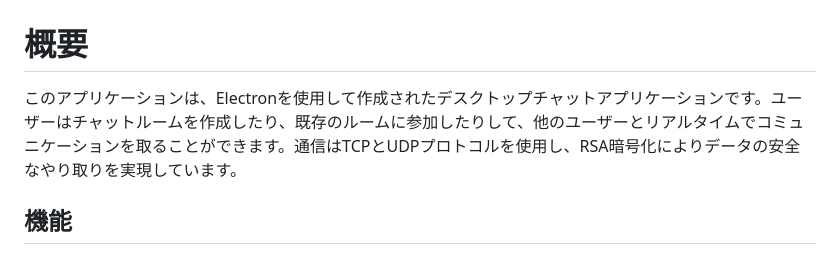
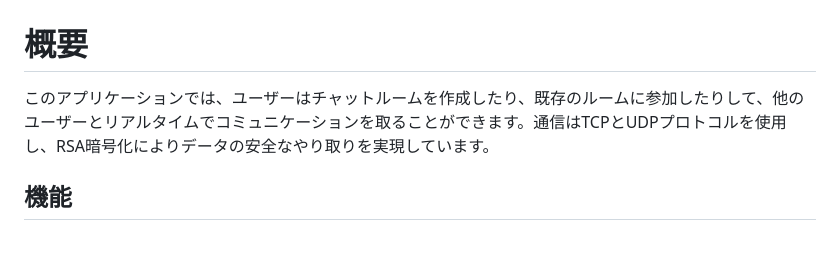
Before and after one commit to chat-teamdev-b/Online-Chat-Messenger, a Markdown page: README.md, the part around the change. GitHub-like rendering.

```diff
--- a/README.md
+++ b/README.md
@@ -1,7 +1,7 @@
 # Online-Chat-Messenger
 
 # 概要
-このアプリケーションは、Electronを使用して作成されたデスクトップチャットアプリケーションです。ユーザーはチャットルームを作成したり、既存のルームに参加したりして、他のユーザーとリアルタイムでコミュニケーションを取ることができます。通信はTCPとUDPプロトコルを使用し、RSA暗号化によりデータの安全なやり取りを実現しています。
+このアプリケーションでは、ユーザーはチャットルームを作成したり、既存のルームに参加したりして、他のユーザーとリアルタイムでコミュニケーションを取ることができます。通信はTCPとUDPプロトコルを使用し、RSA暗号化によりデータの安全なやり取りを実現しています。
 
 ## 機能
 - **チャットルームの作成または参加:** 新しいチャットルームを作成するか、既存のルームに参加できます。
```
